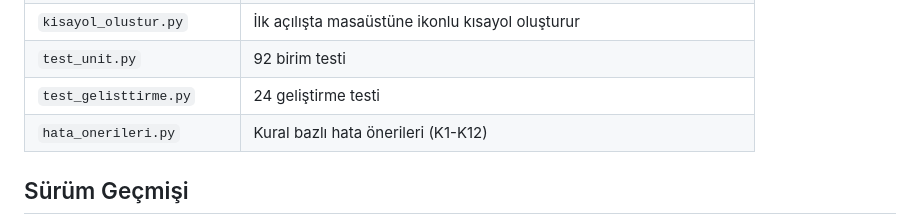
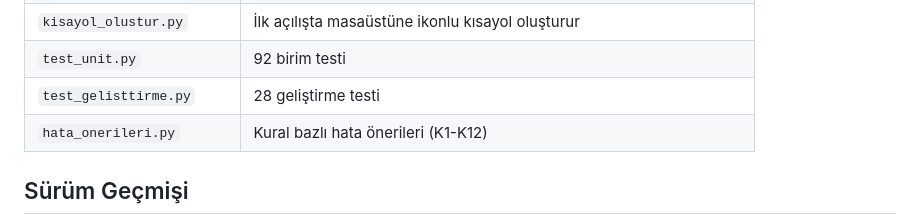
Before and after one commit to ArdaEkiz0/luca-mizan-otomasyon, a Markdown page: README.md, the part around the change. GitHub-like rendering.

Commit message:
docs: fix test count 24->28

```diff
--- a/README.md
+++ b/README.md
@@ -75,7 +75,7 @@ python web_ui.py       # yerel sunucu + tarayıcıda arayüz
 | `logo_uret.py` | Terazi logoyu `.ico`/`.png` olarak üretir |
 | `kisayol_olustur.py` | İlk açılışta masaüstüne ikonlu kısayol oluşturur |
 | `test_unit.py` | 92 birim testi |
-| `test_gelisttirme.py` | 24 geliştirme testi |
+| `test_gelisttirme.py` | 28 geliştirme testi |
 | `hata_onerileri.py` | Kural bazlı hata önerileri (K1-K12) |
 
 ## Sürüm Geçmişi
```
